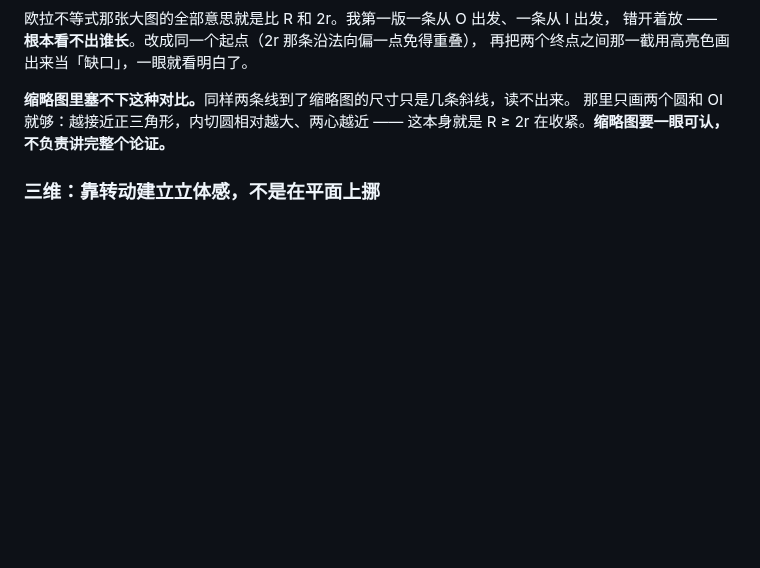
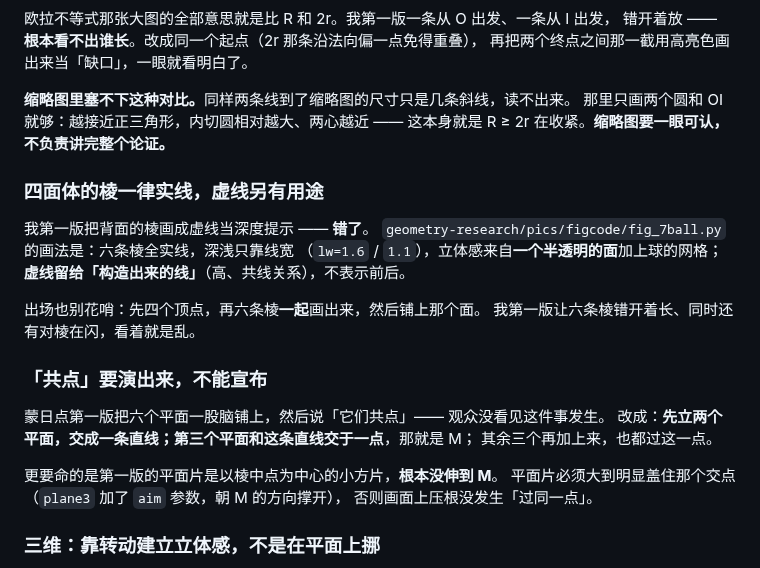
Before and after one commit to dongzhang84/geometry-atlas, a Markdown page: CONVENTIONS.md, the part around the change. GitHub-like rendering; blank space fills up the shorter version.

Commit message:
空间两条重做：棱改实线，蒙日点的共点改成演出来
三个问题都是我画错了，不是参数没调好。

四面体的棱我第一版画成「背面虚线」当深度提示，错了。老的七点球图
（pics/figcode/fig_7ball.py）是六条棱全实线、深浅只靠线宽，立体感来自一个半透明的面
加上球的网格，虚线留给构造出来的线（高、共线关系），不表示前后。两条片子都改过来了。

蒙日点的「共点」原来是宣布的不是演出来的：六个平面一股脑铺上，然后说它们共点。
更要命的是那些平面片以棱中点为中心、尺寸很小，根本没伸到 M —— 画面上压根没发生
「过同一点」这件事。改成先立两个平面交成一条直线，第三个平面和这条直线交于一点，
那就是 M，其余三个再加上来也都过这一点；plane3 加了 aim 参数，每一片都朝 M 撑开。

十二点球的出场原来是六条棱错开着长、同时还有对棱在闪，看着乱。改成先四个顶点，
再六条棱一起画出来，然后铺上半透明的面，四面体立住之后三组对棱才逐组闪。

Co-Authored-By: Claude Opus 5 (1M context) <noreply@anthropic.com>
Claude-Session: https://claude.ai/code/session_01DkdG1DoAUoJT6Sgz9E9gcG

```diff
--- a/CONVENTIONS.md
+++ b/CONVENTIONS.md
@@ -392,6 +392,26 @@ const rnd = () => { _sd = (_sd * 1103515245 + 12345) & 0x7fffffff; return _sd /
 那里只画两个圆和 OI 就够：越接近正三角形，内切圆相对越大、两心越近 ——
 这本身就是 R ≥ 2r 在收紧。<b>缩略图要一眼可认，不负责讲完整个论证。</b>
 
+### 四面体的棱<b>一律实线</b>，虚线另有用途
+
+我第一版把背面的棱画成虚线当深度提示 —— <b>错了</b>。
+`geometry-research/pics/figcode/fig_7ball.py` 的画法是：六条棱全实线，深浅只靠线宽
+（`lw=1.6` / `1.1`），立体感来自<b>一个半透明的面</b>加上球的网格；
+<b>虚线留给「构造出来的线」</b>（高、共线关系），不表示前后。
+
+出场也别花哨：先四个顶点，再六条棱<b>一起</b>画出来，然后铺上那个面。
+我第一版让六条棱错开着长、同时还有对棱在闪，看着就是乱。
+
+### 「共点」要演出来，不能宣布
+
+蒙日点第一版把六个平面一股脑铺上，然后说「它们共点」—— 观众没看见这件事发生。
+改成：<b>先立两个平面，交成一条直线；第三个平面和这条直线交于一点</b>，那就是 M；
+其余三个再加上来，也都过这一点。
+
+更要命的是第一版的平面片是以棱中点为中心的小方片，<b>根本没伸到 M</b>。
+平面片必须大到明显盖住那个交点（`plane3` 加了 `aim` 参数，朝 M 的方向撑开），
+否则画面上压根没发生「过同一点」。
+
 ### 三维：靠<b>转动</b>建立立体感，不是在平面上挪
 
 相机全程绕 z 轴匀速偏航（俯仰轻微摆动），投影和 `geometry-atlas/js/figures.js` 一致：
```
